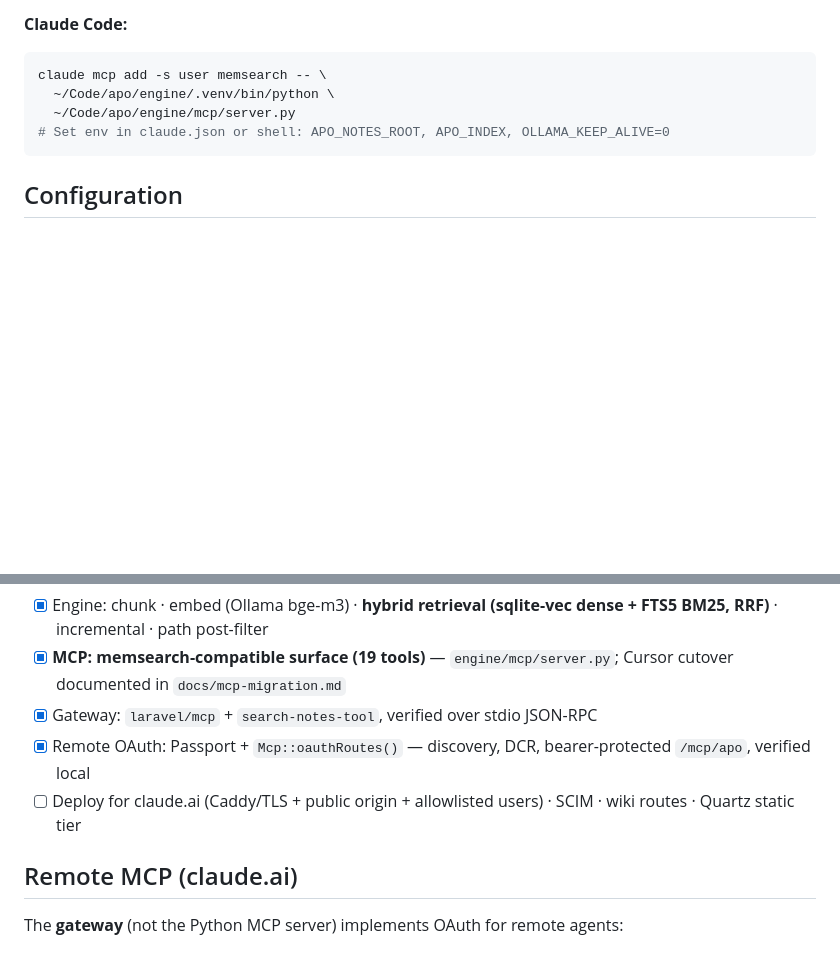
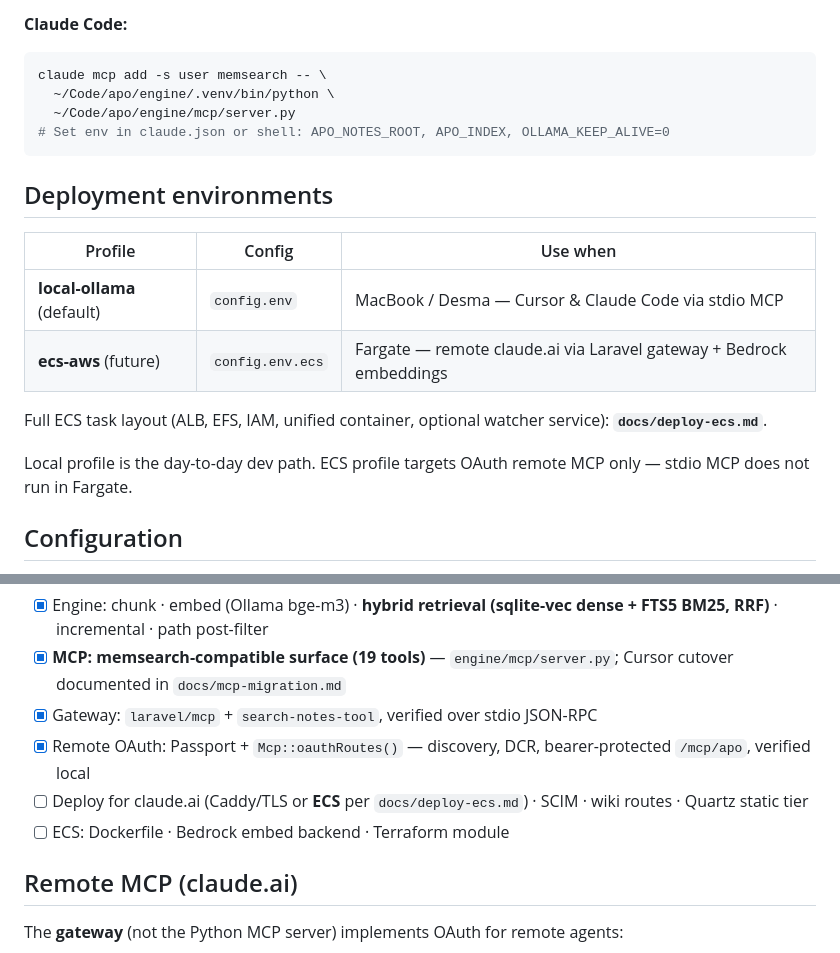
Before and after one commit to jenorris/apo, a Markdown page: README.md, 2 parts joined by grey strips. Rendered like a GitHub page; blank space fills up the shorter version.

Commit message:
Add ECS Fargate deployment design as future environment option.
Document ecs-aws task layout (unified gateway+engine container, EFS, Bedrock
embeddings) alongside the default local-ollama profile for remote OAuth MCP.

Co-authored-by: Cursor <cursoragent@cursor.com>

````diff
--- a/README.md
+++ b/README.md
@@ -60,6 +60,17 @@ claude mcp add -s user memsearch -- \
 # Set env in claude.json or shell: APO_NOTES_ROOT, APO_INDEX, OLLAMA_KEEP_ALIVE=0
 ```
 
+## Deployment environments
+
+| Profile | Config | Use when |
+|---------|--------|----------|
+| **local-ollama** (default) | `config.env` | MacBook / Desma — Cursor & Claude Code via stdio MCP |
+| **ecs-aws** (future) | `config.env.ecs` | Fargate — remote claude.ai via Laravel gateway + Bedrock embeddings |
+
+Full ECS task layout (ALB, EFS, IAM, unified container, optional watcher service): **`docs/deploy-ecs.md`**.
+
+Local profile is the day-to-day dev path. ECS profile targets OAuth remote MCP only — stdio MCP does not run in Fargate.
+
 ## Configuration
 
 Copy `config.env` → `.env` at repo root (justfile loads `.env` automatically). Or export vars in your shell / MCP host env block.
@@ -107,7 +118,8 @@ When retiring legacy memsearch: `launchctl bootout gui/$(id -u)/com.example.mems
 - [x] **MCP: memsearch-compatible surface (19 tools)** — `engine/mcp/server.py`; Cursor cutover documented in `docs/mcp-migration.md`
 - [x] Gateway: `laravel/mcp` + `search-notes-tool`, verified over stdio JSON-RPC
 - [x] Remote OAuth: Passport + `Mcp::oauthRoutes()` — discovery, DCR, bearer-protected `/mcp/apo`, verified local
-- [ ] Deploy for claude.ai (Caddy/TLS + public origin + allowlisted users) · SCIM · wiki routes · Quartz static tier
+- [ ] Deploy for claude.ai (Caddy/TLS or **ECS** per `docs/deploy-ecs.md`) · SCIM · wiki routes · Quartz static tier
+- [ ] ECS: Dockerfile · Bedrock embed backend · Terraform module
 
 ## Remote MCP (claude.ai)
 
````
